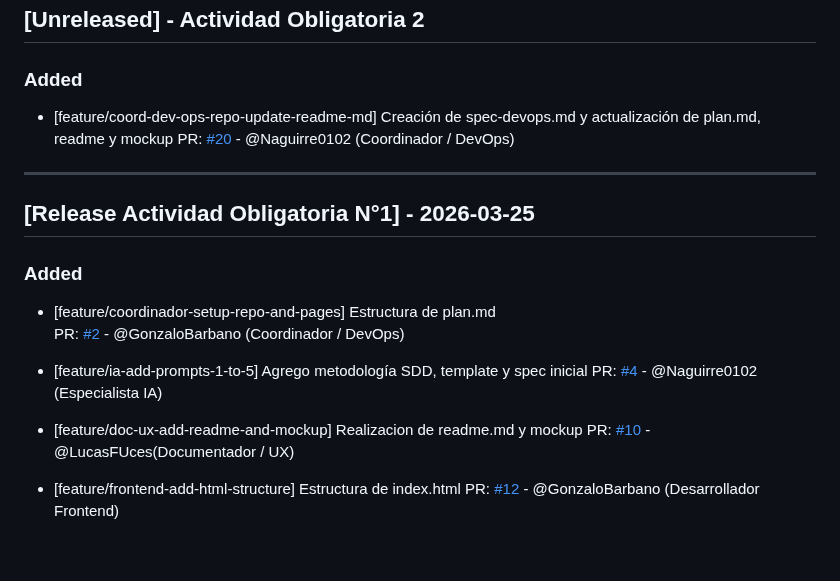
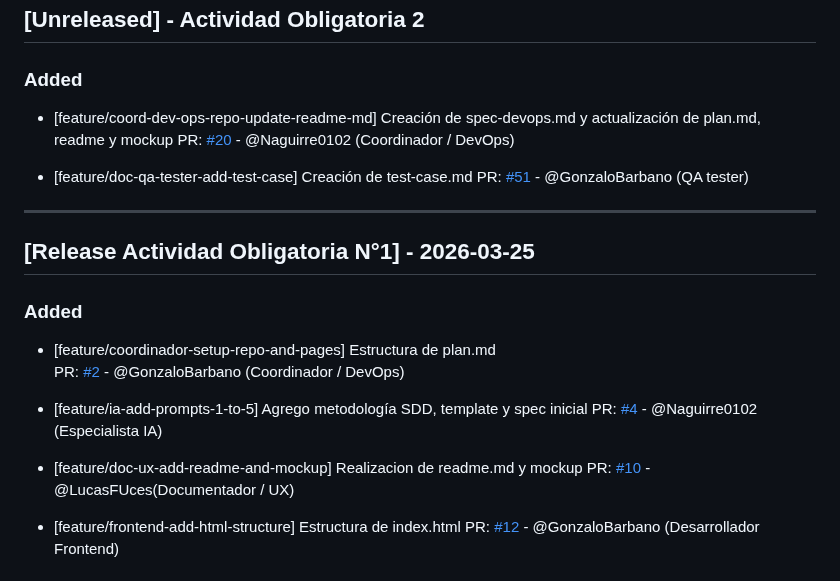
Before and after one commit to GonzaloBarbano/E-commerce, a Markdown page: changelog.md, the part around the change. Drawn GitHub-style; blank space fills up the shorter version.

Commit message:
testing-doc.md y changelog.md

```diff
--- a/changelog.md
+++ b/changelog.md
@@ -7,8 +7,12 @@ Este archivo se actualiza con cada Pull Request para registrar avances y correcc
 ## [Unreleased] - Actividad Obligatoria 2
 
 ### Added
+
 - [feature/coord-dev-ops-repo-update-readme-md] Creación de spec-devops.md y actualización de plan.md, readme y mockup
   PR: [#20](https://github.com/GonzaloBarbano/E-commerce/pull/20) - @Naguirre0102 (Coordinador / DevOps)
+
+- [feature/doc-qa-tester-add-test-case] Creación de test-case.md
+  PR: [#51](https://github.com/GonzaloBarbano/E-commerce/pull/51) - @GonzaloBarbano (QA tester)
 
 ---
 
@@ -24,7 +28,6 @@ Este archivo se actualiza con cada Pull Request para registrar avances y correcc
 
 - [feature/doc-ux-add-readme-and-mockup] Realizacion de readme.md y mockup
   PR: [#10](https://github.com/GonzaloBarbano/E-commerce/pull/10) - @LucasFUces(Documentador / UX)
-
 - [feature/frontend-add-html-structure] Estructura de index.html
   PR: [#12](https://github.com/GonzaloBarbano/E-commerce/pull/12) - @GonzaloBarbano (Desarrollador Frontend)
 
```
Also changed, not shown: docs/04-testing/testing-doc.md (added, +122 -0 lines).
